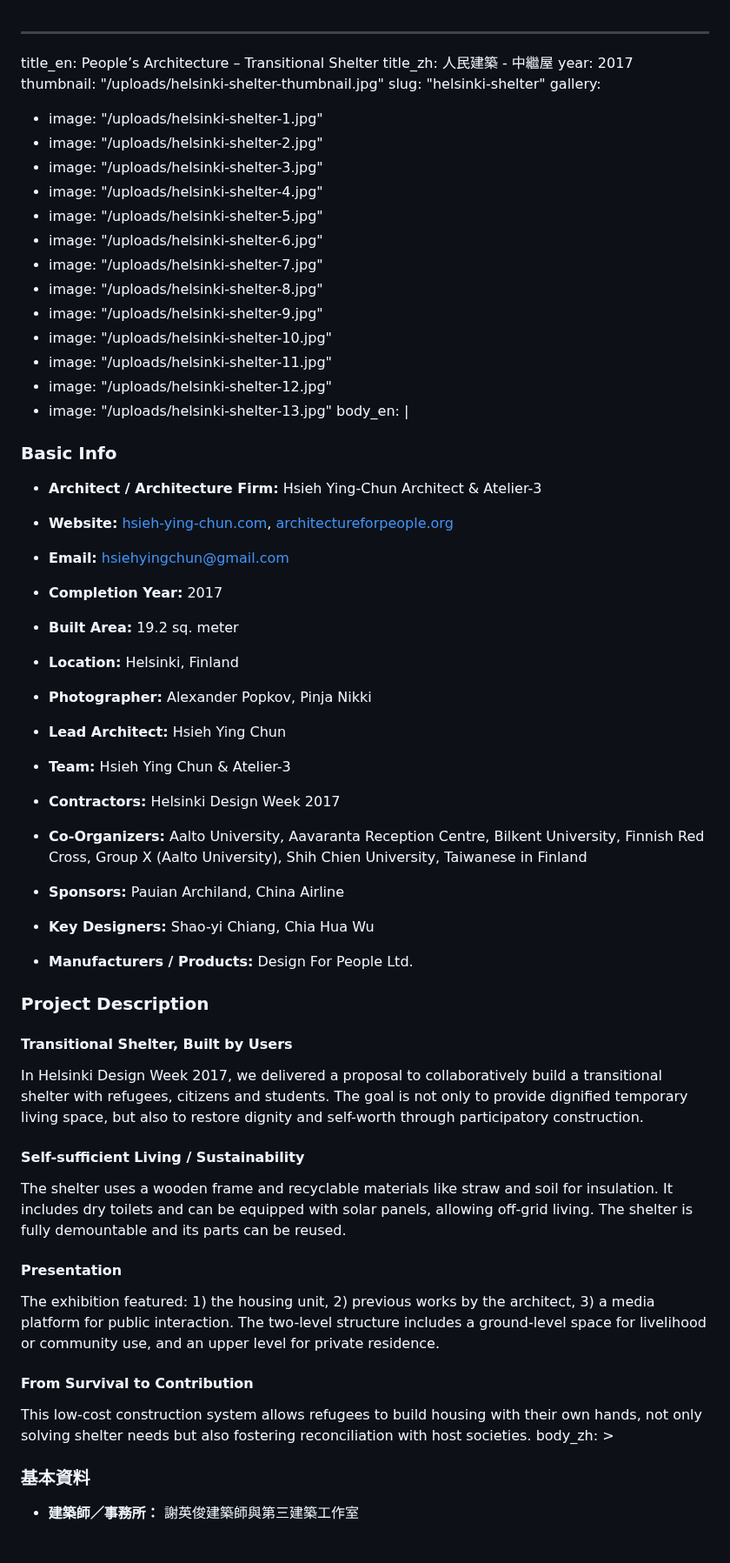
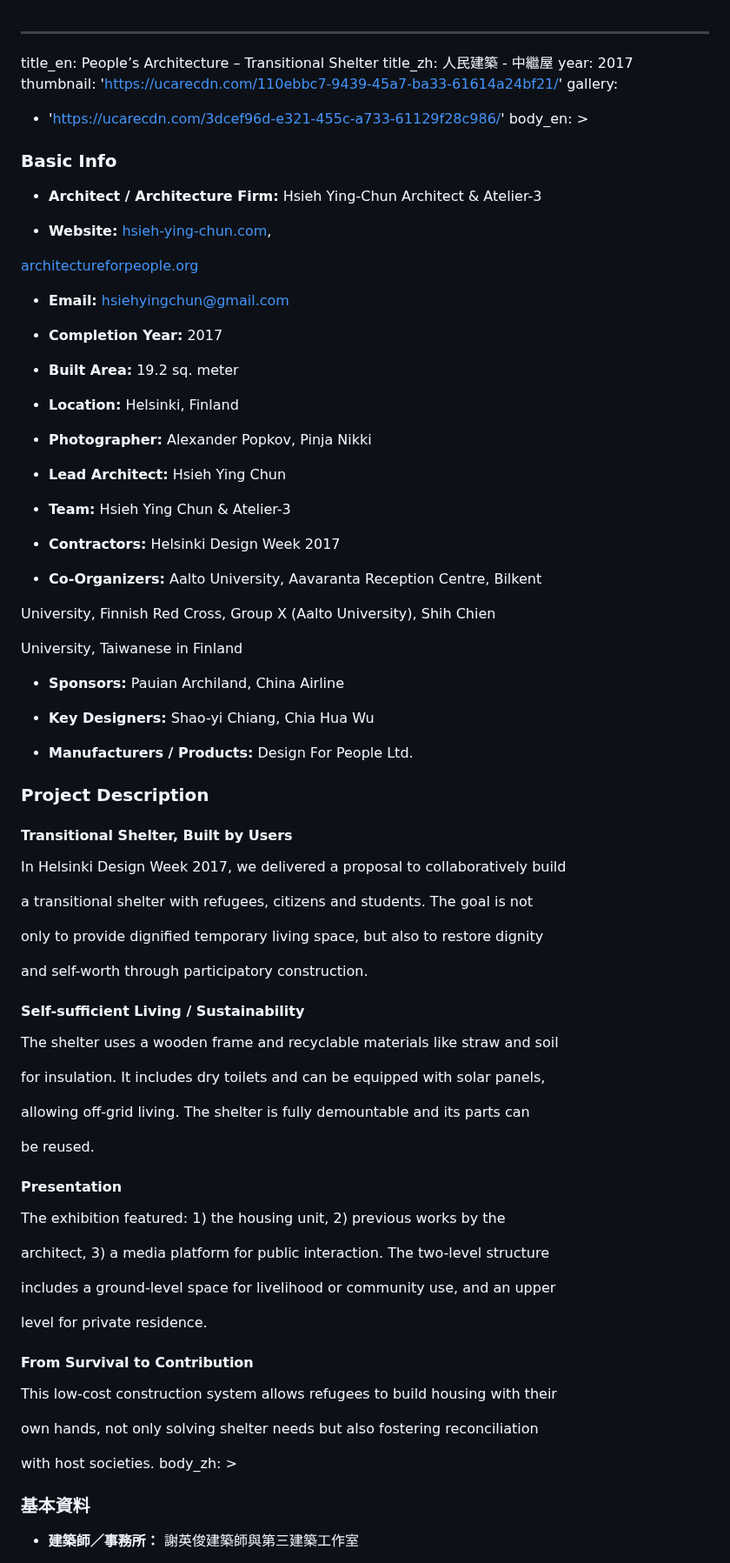
Before and after one commit to dodochiang/atelier3rd, a Markdown page: projects/helsinki-shelter.md, the part around the change. Shown at 87% size. Drawn GitHub-style.

Commit message:
Update 作品管理 “helsinki-shelter”

```diff
--- a/projects/helsinki-shelter.md
+++ b/projects/helsinki-shelter.md
@@ -2,89 +2,113 @@
 title_en: People’s Architecture – Transitional Shelter
 title_zh: 人民建築 - 中繼屋
 year: 2017
-thumbnail: "/uploads/helsinki-shelter-thumbnail.jpg"
-slug: "helsinki-shelter"
+thumbnail: 'https://ucarecdn.com/110ebbc7-9439-45a7-ba33-61614a24bf21/'
 gallery:
-  - image: "/uploads/helsinki-shelter-1.jpg"
-  - image: "/uploads/helsinki-shelter-2.jpg"
-  - image: "/uploads/helsinki-shelter-3.jpg"
-  - image: "/uploads/helsinki-shelter-4.jpg"
-  - image: "/uploads/helsinki-shelter-5.jpg"
-  - image: "/uploads/helsinki-shelter-6.jpg"
-  - image: "/uploads/helsinki-shelter-7.jpg"
-  - image: "/uploads/helsinki-shelter-8.jpg"
-  - image: "/uploads/helsinki-shelter-9.jpg"
-  - image: "/uploads/helsinki-shelter-10.jpg"
-  - image: "/uploads/helsinki-shelter-11.jpg"
-  - image: "/uploads/helsinki-shelter-12.jpg"
-  - image: "/uploads/helsinki-shelter-13.jpg"
-body_en: |
+  - 'https://ucarecdn.com/3dcef96d-e321-455c-a733-61129f28c986/'
+body_en: >
   ### Basic Info
+
 
 
   - **Architect / Architecture Firm:** Hsieh Ying-Chun Architect & Atelier-3
 
+
   - **Website:** [hsieh-ying-chun.com](https://www.hsieh-ying-chun.com/),
+
   [architectureforpeople.org](https://www.architectureforpeople.org/exhibition/peoples-architecture/)
+
 
   - **Email:** hsiehyingchun@gmail.com
 
+
   - **Completion Year:** 2017
+
 
   - **Built Area:** 19.2 sq. meter
 
+
   - **Location:** Helsinki, Finland
+
 
   - **Photographer:** Alexander Popkov, Pinja Nikki
 
+
   - **Lead Architect:** Hsieh Ying Chun
+
 
   - **Team:** Hsieh Ying Chun & Atelier-3
 
+
   - **Contractors:** Helsinki Design Week 2017
 
+
   - **Co-Organizers:** Aalto University, Aavaranta Reception Centre, Bilkent
+
   University, Finnish Red Cross, Group X (Aalto University), Shih Chien
+
   University, Taiwanese in Finland
+
 
   - **Sponsors:** Pauian Archiland, China Airline
 
+
   - **Key Designers:** Shao-yi Chiang, Chia Hua Wu
 
+
   - **Manufacturers / Products:** Design For People Ltd.
+
 
 
   ### Project Description
 
 
+
   #### Transitional Shelter, Built by Users
 
+
   In Helsinki Design Week 2017, we delivered a proposal to collaboratively build
+
   a transitional shelter with refugees, citizens and students. The goal is not
+
   only to provide dignified temporary living space, but also to restore dignity
+
   and self-worth through participatory construction.
+
 
 
   #### Self-sufficient Living / Sustainability
 
+
   The shelter uses a wooden frame and recyclable materials like straw and soil
+
   for insulation. It includes dry toilets and can be equipped with solar panels,
+
   allowing off-grid living. The shelter is fully demountable and its parts can
+
   be reused.
+
 
 
   #### Presentation
 
+
   The exhibition featured: 1) the housing unit, 2) previous works by the
+
   architect, 3) a media platform for public interaction. The two-level structure
+
   includes a ground-level space for livelihood or community use, and an upper
+
   level for private residence.
+
 
 
   #### From Survival to Contribution
 
+
   This low-cost construction system allows refugees to build housing with their
+
   own hands, not only solving shelter needs but also fostering reconciliation
+
   with host societies.
 body_zh: >
   ### 基本資料
```
